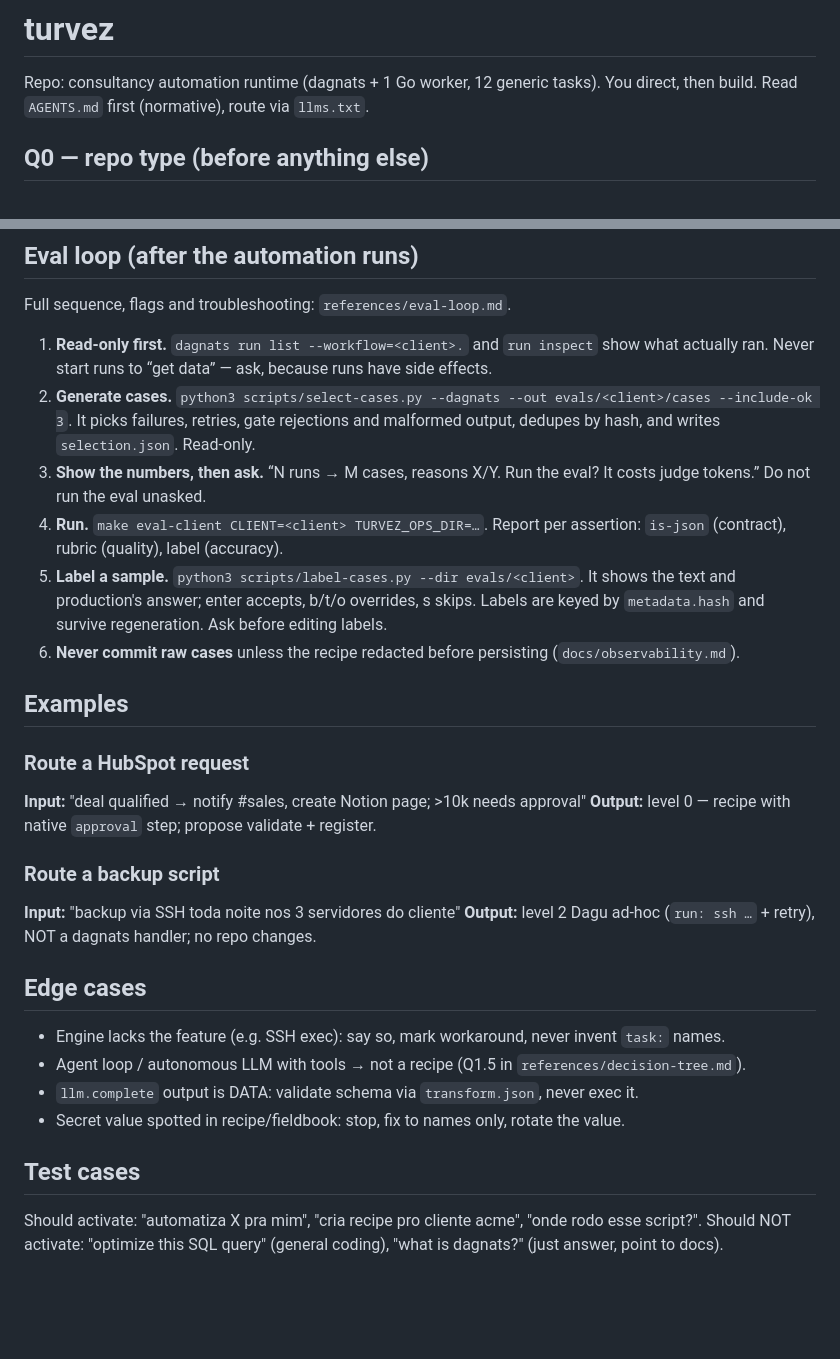
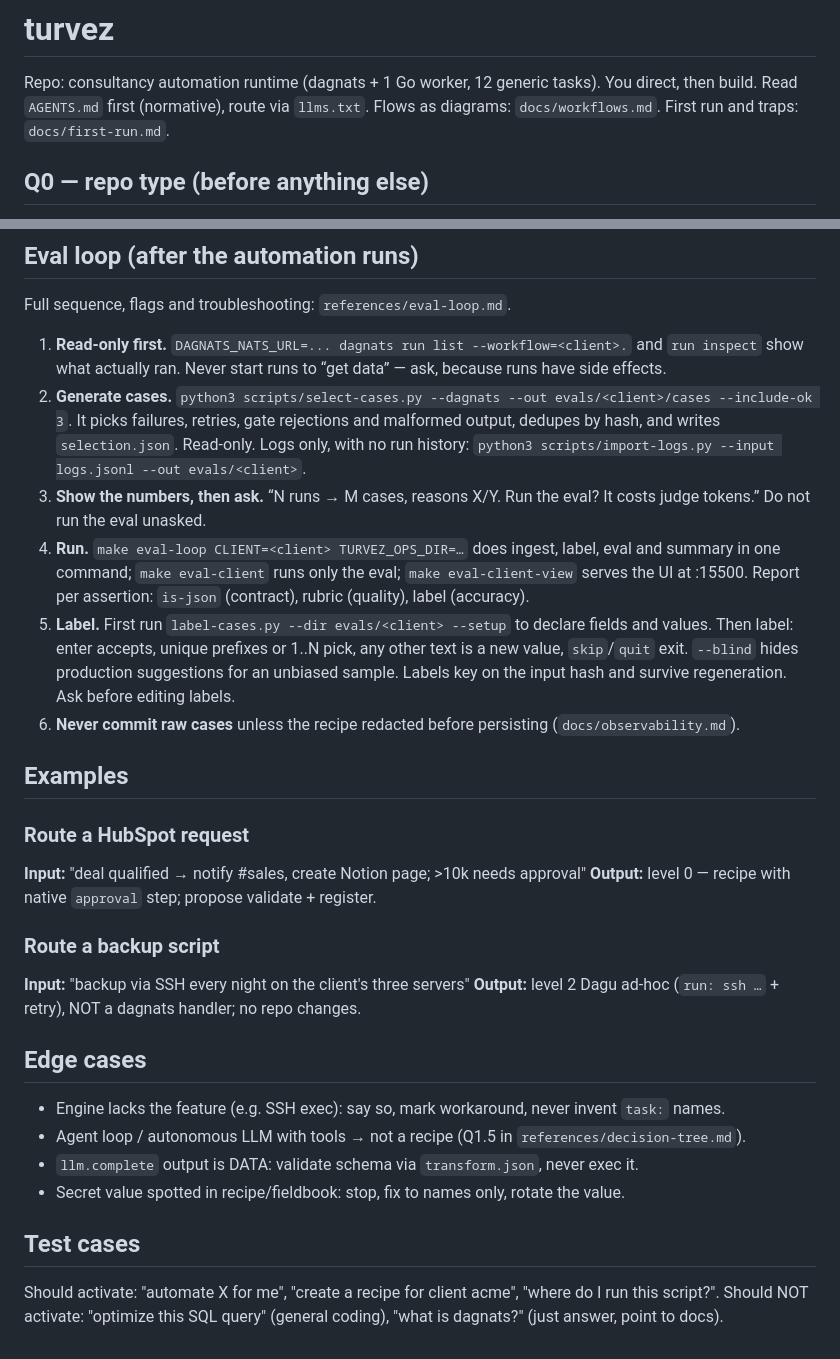
Before and after one commit to calionauta/turvez, a Markdown page: skills/turvez/SKILL.md, 2 parts joined by grey strips. Drawn GitHub-style; blank space fills up the shorter version.

Commit message:
docs(skill): map the tooling and eval options, translate examples

```diff
--- a/skills/turvez/SKILL.md
+++ b/skills/turvez/SKILL.md
@@ -7,6 +7,7 @@ description: Decide where an automation belongs (turvez recipe vs sandbox one-of
 
 Repo: consultancy automation runtime (dagnats + 1 Go worker, 12 generic tasks).
 You direct, then build. Read `AGENTS.md` first (normative), route via `llms.txt`.
+Flows as diagrams: `docs/workflows.md`. First run and traps: `docs/first-run.md`.
 
 ## Q0 — repo type (before anything else)
 
@@ -68,21 +91,25 @@ Methodology questions (discover, scope, runbook): see `references/methodology.md
 
 Full sequence, flags and troubleshooting: `references/eval-loop.md`.
 
-1. **Read-only first.** `dagnats run list --workflow=<client>.` and
-   `run inspect` show what actually ran. Never start runs to “get data” —
+1. **Read-only first.** `DAGNATS_NATS_URL=... dagnats run list --workflow=<client>.`
+   and `run inspect` show what actually ran. Never start runs to “get data” —
    ask, because runs have side effects.
 2. **Generate cases.** `python3 scripts/select-cases.py --dagnats --out
    evals/<client>/cases --include-ok 3`. It picks failures, retries, gate
    rejections and malformed output, dedupes by hash, and writes
-   `selection.json`. Read-only.
+   `selection.json`. Read-only. Logs only, with no run history:
+   `python3 scripts/import-logs.py --input logs.jsonl --out evals/<client>`.
 3. **Show the numbers, then ask.** “N runs → M cases, reasons X/Y. Run the
    eval? It costs judge tokens.” Do not run the eval unasked.
-4. **Run.** `make eval-client CLIENT=<client> TURVEZ_OPS_DIR=…`. Report per
-   assertion: `is-json` (contract), rubric (quality), label (accuracy).
-5. **Label a sample.** `python3 scripts/label-cases.py --dir evals/<client>`.
-   It shows the text and production's answer; enter accepts, b/t/o overrides,
-   s skips. Labels are keyed by `metadata.hash` and survive regeneration.
-   Ask before editing labels.
+4. **Run.** `make eval-loop CLIENT=<client> TURVEZ_OPS_DIR=…` does ingest,
+   label, eval and summary in one command; `make eval-client` runs only the
+   eval; `make eval-client-view` serves the UI at :15500. Report per assertion:
+   `is-json` (contract), rubric (quality), label (accuracy).
+5. **Label.** First run `label-cases.py --dir evals/<client> --setup` to
+   declare fields and values. Then label: enter accepts, unique prefixes or
+   1..N pick, any other text is a new value, `skip`/`quit` exit. `--blind`
+   hides production suggestions for an unbiased sample. Labels key on the
+   input hash and survive regeneration. Ask before editing labels.
 6. **Never commit raw cases** unless the recipe redacted before persisting
    (`docs/observability.md`).
 
@@ -95,7 +122,7 @@ Full sequence, flags and troubleshooting: `references/eval-loop.md`.
 
 ### Route a backup script
 
-**Input:** "backup via SSH toda noite nos 3 servidores do cliente"
+**Input:** "backup via SSH every night on the client's three servers"
 **Output:** level 2 Dagu ad-hoc (`run: ssh …` + retry), NOT a dagnats handler; no repo changes.
 
 ## Edge cases
@@ -107,5 +134,5 @@ Full sequence, flags and troubleshooting: `references/eval-loop.md`.
 
 ## Test cases
 
-Should activate: "automatiza X pra mim", "cria recipe pro cliente acme", "onde rodo esse script?".
+Should activate: "automate X for me", "create a recipe for client acme", "where do I run this script?".
 Should NOT activate: "optimize this SQL query" (general coding), "what is dagnats?" (just answer, point to docs).
```
Also changed, not shown: other parts of skills/turvez/SKILL.md (+22 -0 lines).
